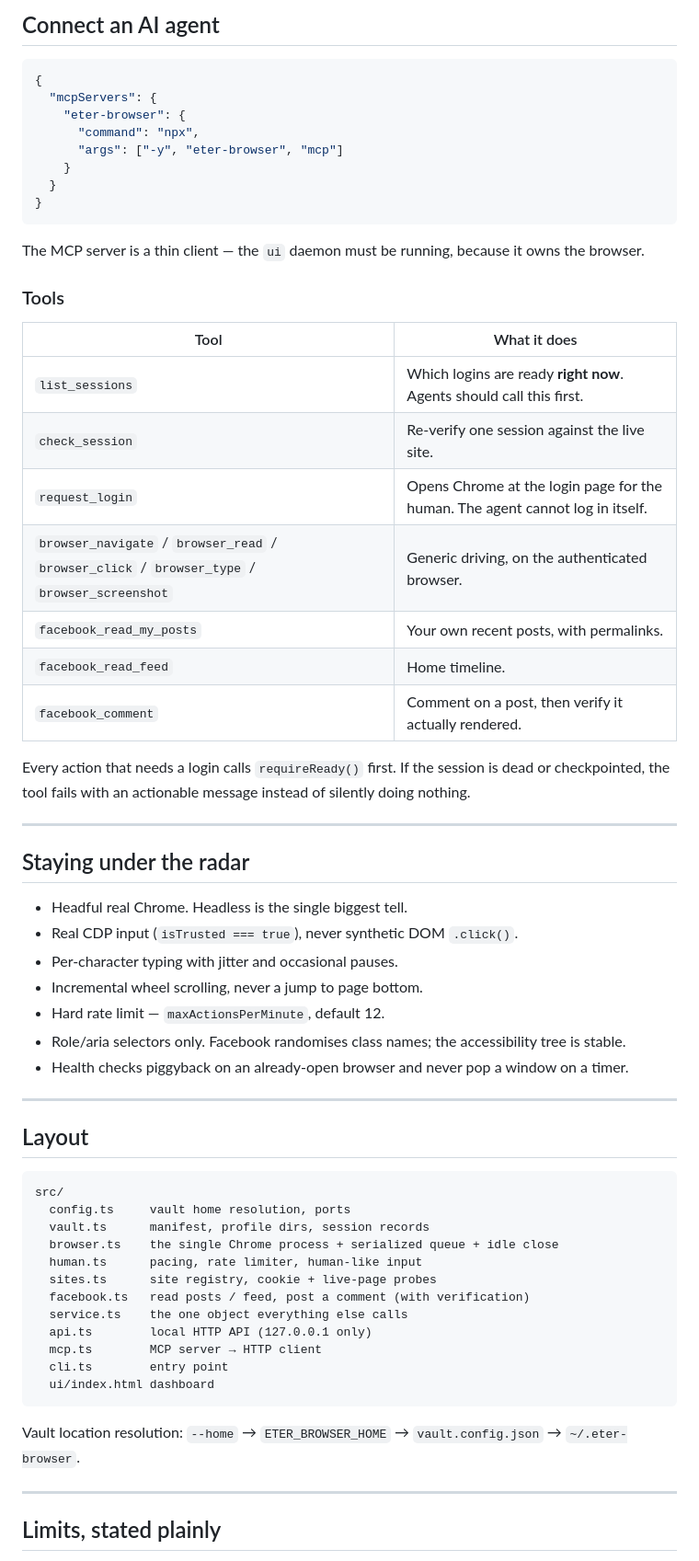
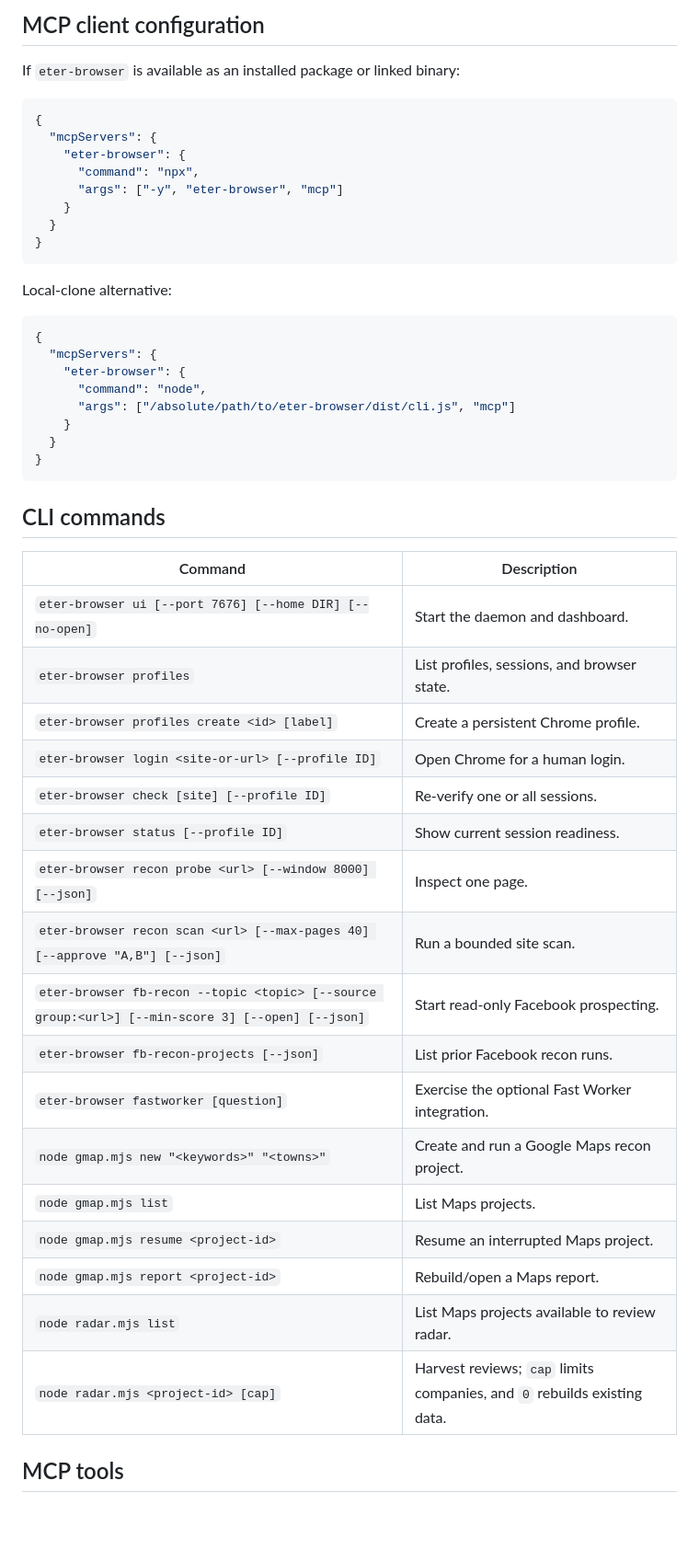
Before and after one commit to Zhihong0321/eter-browser-automation, a Markdown page: README.md, the part around one of its changes. Shown at 92% size. Rendered like a GitHub page; blank space fills up the shorter version.

Commit message:
docs: introduce repository and MCP tools

````diff
--- a/README.md
+++ b/README.md
@@ -72,5 +38,7 @@ eter-browser status           # what's ready right now
 
-## Connect an AI agent
+## MCP client configuration
+
+If `eter-browser` is available as an installed package or linked binary:
 
 ```json
 {
@@ -83,56 +51,40 @@ eter-browser status           # what's ready right now
 }
 ```
 
-The MCP server is a thin client — the `ui` daemon must be running, because it owns the browser.
+Local-clone alternative:
 
-### Tools
-
-| Tool | What it does |
-|---|---|
-| `list_sessions` | Which logins are ready **right now**. Agents should call this first. |
-| `check_session` | Re-verify one session against the live site. |
-| `request_login` | Opens Chrome at the login page for the human. The agent cannot log in itself. |
-| `browser_navigate` / `browser_read` / `browser_click` / `browser_type` / `browser_screenshot` | Generic driving, on the authenticated browser. |
-| `facebook_read_my_posts` | Your own recent posts, with permalinks. |
-| `facebook_read_feed` | Home timeline. |
-| `facebook_comment` | Comment on a post, then verify it actually rendered. |
-
-Every action that needs a login calls `requireReady()` first. If the session is dead or checkpointed, the tool fails with an actionable message instead of silently doing nothing.
-
----
-
-## Staying under the radar
-
-- Headful real Chrome. Headless is the single biggest tell.
-- Real CDP input (`isTrusted === true`), never synthetic DOM `.click()`.
-- Per-character typing with jitter and occasional pauses.
-- Incremental wheel scrolling, never a jump to page bottom.
-- Hard rate limit — `maxActionsPerMinute`, default 12.
-- Role/aria selectors only. Facebook randomises class names; the accessibility tree is stable.
-- Health checks piggyback on an already-open browser and never pop a window on a timer.
-
----
-
-## Layout
-
-```
-src/
-  config.ts     vault home resolution, ports
-  vault.ts      manifest, profile dirs, session records
-  browser.ts    the single Chrome process + serialized queue + idle close
-  human.ts      pacing, rate limiter, human-like input
-  sites.ts      site registry, cookie + live-page probes
-  facebook.ts   read posts / feed, post a comment (with verification)
-  service.ts    the one object everything else calls
-  api.ts        local HTTP API (127.0.0.1 only)
-  mcp.ts        MCP server → HTTP client
-  cli.ts        entry point
-  ui/index.html dashboard
+```json
+{
+  "mcpServers": {
+    "eter-browser": {
+      "command": "node",
+      "args": ["/absolute/path/to/eter-browser/dist/cli.js", "mcp"]
+    }
+  }
+}
 ```
 
-Vault location resolution: `--home` → `ETER_BROWSER_HOME` → `vault.config.json` → `~/.eter-browser`.
+## CLI commands
 
----
+| Command | Description |
+|---|---|
+| `eter-browser ui [--port 7676] [--home DIR] [--no-open]` | Start the daemon and dashboard. |
+| `eter-browser profiles` | List profiles, sessions, and browser state. |
+| `eter-browser profiles create <id> [label]` | Create a persistent Chrome profile. |
+| `eter-browser login <site-or-url> [--profile ID]` | Open Chrome for a human login. |
+| `eter-browser check [site] [--profile ID]` | Re-verify one or all sessions. |
+| `eter-browser status [--profile ID]` | Show current session readiness. |
+| `eter-browser recon probe <url> [--window 8000] [--json]` | Inspect one page. |
+| `eter-browser recon scan <url> [--max-pages 40] [--approve "A,B"] [--json]` | Run a bounded site scan. |
+| `eter-browser fb-recon --topic <topic> [--source group:<url>] [--min-score 3] [--open] [--json]` | Start read-only Facebook prospecting. |
+| `eter-browser fb-recon-projects [--json]` | List prior Facebook recon runs. |
+| `eter-browser fastworker [question]` | Exercise the optional Fast Worker integration. |
+| `node gmap.mjs new "<keywords>" "<towns>"` | Create and run a Google Maps recon project. |
+| `node gmap.mjs list` | List Maps projects. |
+| `node gmap.mjs resume <project-id>` | Resume an interrupted Maps project. |
+| `node gmap.mjs report <project-id>` | Rebuild/open a Maps report. |
+| `node radar.mjs list` | List Maps projects available to review radar. |
+| `node radar.mjs <project-id> [cap]` | Harvest reviews; `cap` limits companies, and `0` rebuilds existing data. |
 
-## Limits, stated plainly
+## MCP tools
 
````
Also changed, not shown: other parts of README.md (+77 -55 lines).
